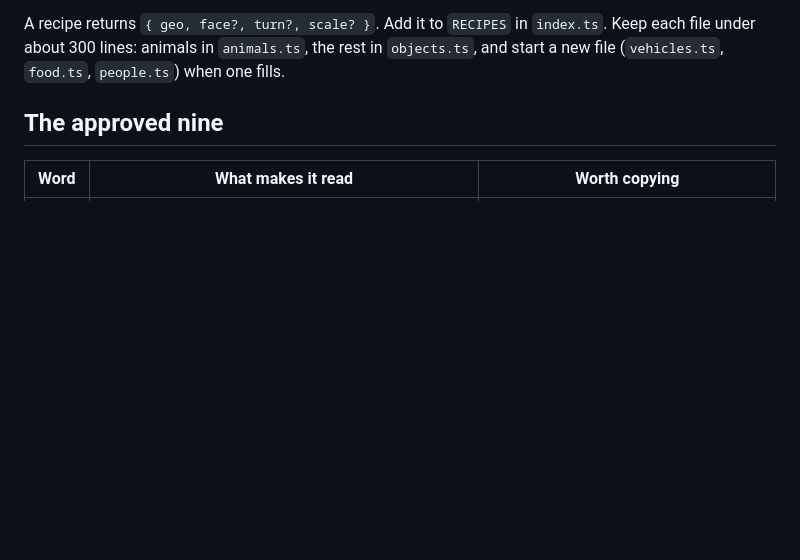
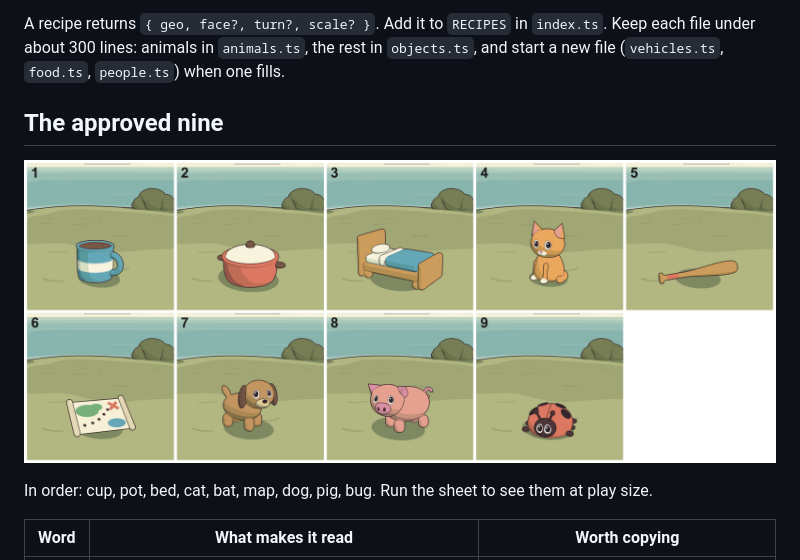
Before and after one commit to BrianLincoln/driftlings, a Markdown page: docs/things.md, the part around the change. Drawn GitHub-style; pictures changed too: docs/things-approved.png (added); blank space fills up the shorter version.

Commit message:
Things: eyes that find the camera gently, a tidier bug, and the approved nine pictured in the brief
Co-Authored-By: Claude Opus 5.5 <noreply@anthropic.com>

```diff
--- a/docs/things.md
+++ b/docs/things.md
@@ -69,6 +69,10 @@ under about 300 lines: animals in `animals.ts`, the rest in `objects.ts`, and st
 (`vehicles.ts`, `food.ts`, `people.ts`) when one fills.
 
 ## The approved nine
+
+![The nine, close up](things-approved.png)
+
+In order: cup, pot, bed, cat, bat, map, dog, pig, bug. Run the sheet to see them at play size.
 
 | Word | What makes it read | Worth copying |
 |---|---|---|
```
Also changed, not shown: 2 other files.
